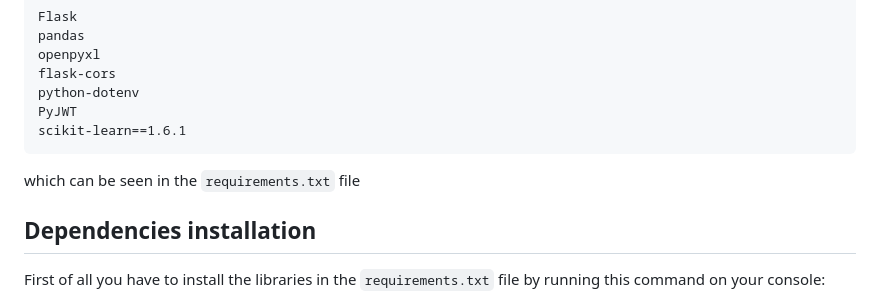
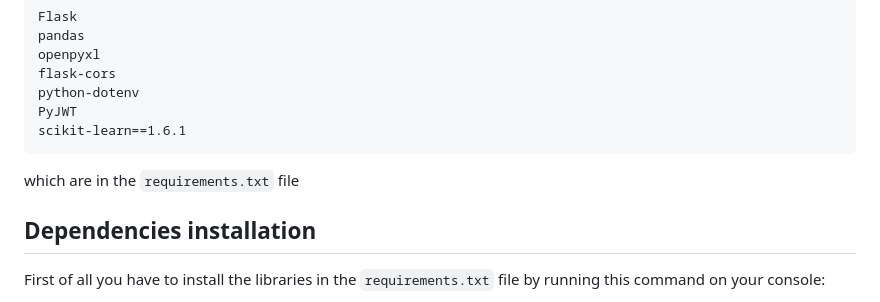
Before and after one commit to teozaffo/progetto_MLEUS, a Markdown page: README.md, the part around the change. GitHub-like rendering.

````diff
--- a/README.md
+++ b/README.md
@@ -14,7 +14,7 @@ python-dotenv
 PyJWT
 scikit-learn==1.6.1
 ```
-which can be seen in the `requirements.txt` file
+which are in the `requirements.txt` file
 ## Dependencies installation
 
 First of all you have to install the libraries in the  `requirements.txt` file by running this command on your console:
````
